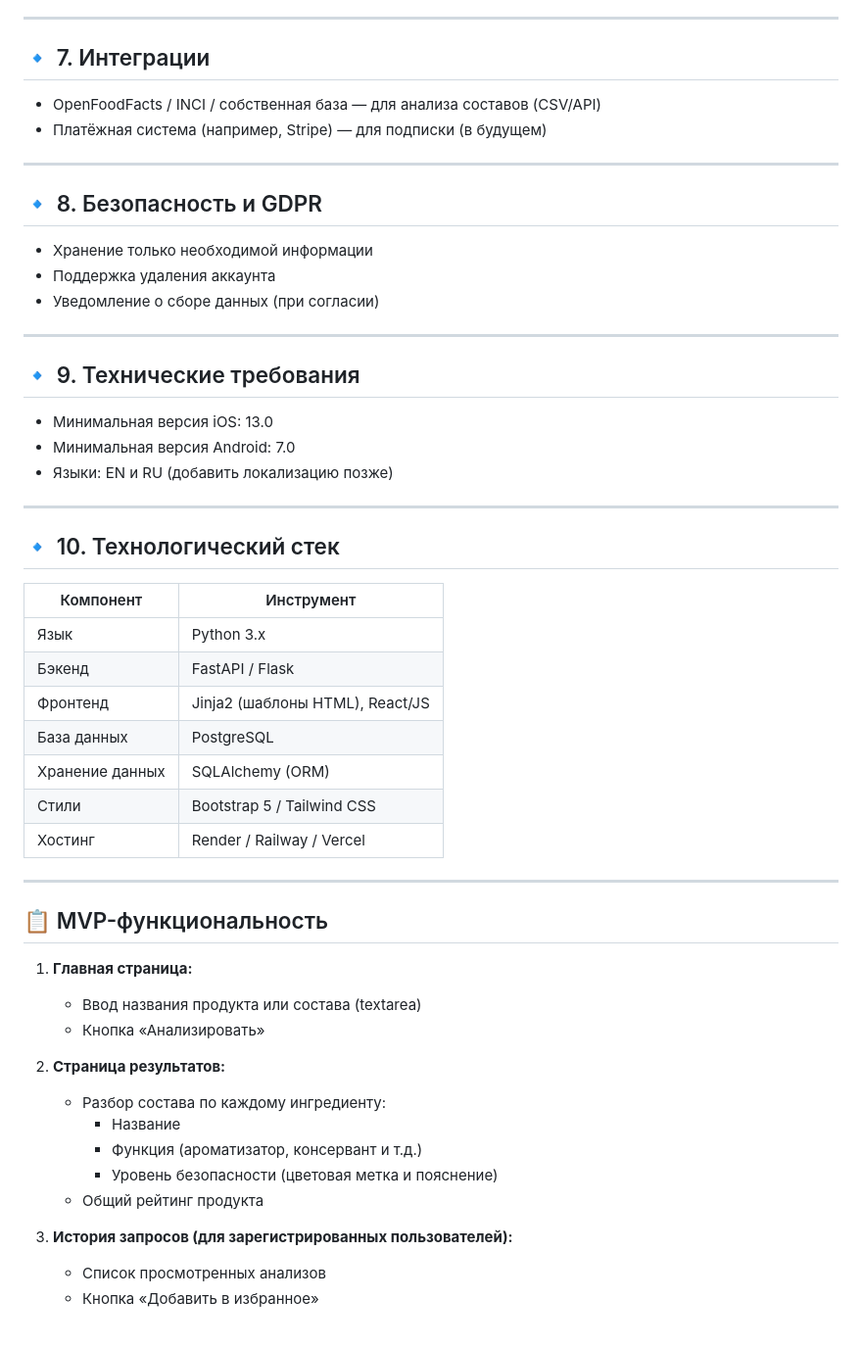
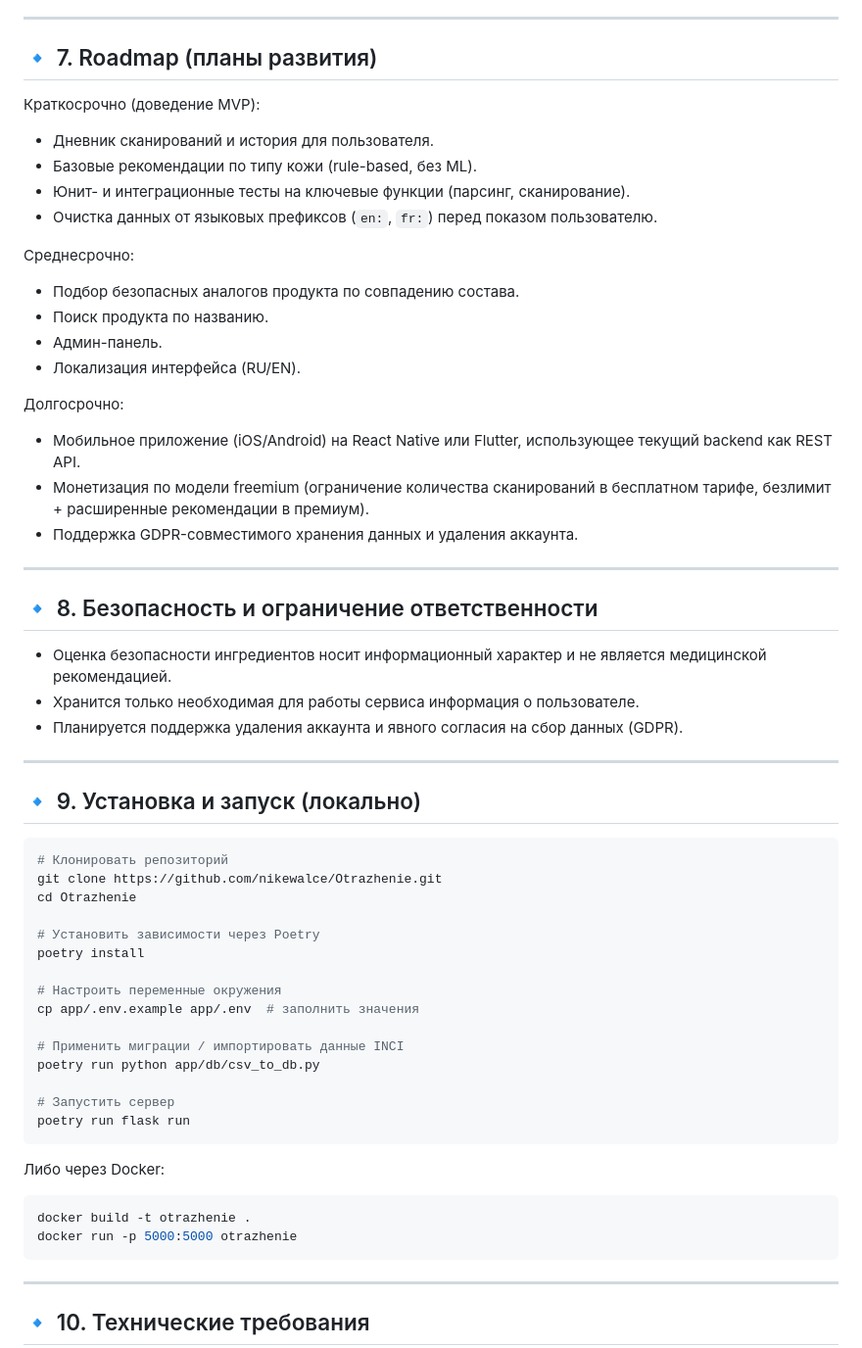
Before and after one commit to nikewalce/Otrazhenie, a Markdown page: README.md, the part around one of its changes. Shown at 98% size. Drawn GitHub-style.

````diff
--- a/README.md
+++ b/README.md
@@ -82,54 +151,63 @@
 
 ---
 
-## 🔹 7. Интеграции
-- OpenFoodFacts / INCI / собственная база — для анализа составов (CSV/API)
-- Платёжная система (например, Stripe) — для подписки (в будущем)
+## 🔹 7. Roadmap (планы развития)
+
+Краткосрочно (доведение MVP):
+- Дневник сканирований и история для пользователя.
+- Базовые рекомендации по типу кожи (rule-based, без ML).
+- Юнит- и интеграционные тесты на ключевые функции (парсинг, сканирование).
+- Очистка данных от языковых префиксов (`en:`, `fr:`) перед показом пользователю.
+
+Среднесрочно:
+- Подбор безопасных аналогов продукта по совпадению состава.
+- Поиск продукта по названию.
+- Админ-панель.
+- Локализация интерфейса (RU/EN).
+
+Долгосрочно:
+- Мобильное приложение (iOS/Android) на React Native или Flutter, использующее текущий backend как REST API.
+- Монетизация по модели freemium (ограничение количества сканирований в бесплатном тарифе, безлимит + расширенные рекомендации в премиум).
+- Поддержка GDPR-совместимого хранения данных и удаления аккаунта.
 
 ---
 
-## 🔹 8. Безопасность и GDPR
-- Хранение только необходимой информации
-- Поддержка удаления аккаунта
-- Уведомление о сборе данных (при согласии)
+## 🔹 8. Безопасность и ограничение ответственности
+
+- Оценка безопасности ингредиентов носит информационный характер и не является медицинской рекомендацией.
+- Хранится только необходимая для работы сервиса информация о пользователе.
+- Планируется поддержка удаления аккаунта и явного согласия на сбор данных (GDPR).
 
 ---
 
-## 🔹 9. Технические требования
-- Минимальная версия iOS: 13.0
-- Минимальная версия Android: 7.0
-- Языки: EN и RU (добавить локализацию позже)
+## 🔹 9. Установка и запуск (локально)
+
+```bash
+# Клонировать репозиторий
+git clone https://github.com/nikewalce/Otrazhenie.git
+cd Otrazhenie
+
+# Установить зависимости через Poetry
+poetry install
+
+# Настроить переменные окружения
+cp app/.env.example app/.env  # заполнить значения
+
+# Применить миграции / импортировать данные INCI
+poetry run python app/db/csv_to_db.py
+
+# Запустить сервер
+poetry run flask run
+```
+
+Либо через Docker:
+
+```bash
+docker build -t otrazhenie .
+docker run -p 5000:5000 otrazhenie
+```
 
 ---
 
-## 🔹 10. Технологический стек
+## 🔹 10. Технические требования
 
-| Компонент           | Инструмент                       |
-|--------------------|----------------------------------|
-| Язык               | Python 3.x                       |
-| Бэкенд             | FastAPI / Flask                  |
-| Фронтенд           | Jinja2 (шаблоны HTML), React/JS |
-| База данных        | PostgreSQL                       |
-| Хранение данных    | SQLAlchemy (ORM)                 |
-| Стили              | Bootstrap 5 / Tailwind CSS       |
-| Хостинг            | Render / Railway / Vercel        |
-
----
-
-## 📋 MVP-функциональность
-
-1. **Главная страница:**
-   - Ввод названия продукта или состава (textarea)
-   - Кнопка «Анализировать»
-
-2. **Страница результатов:**
-   - Разбор состава по каждому ингредиенту:
-     - Название
-     - Функция (ароматизатор, консервант и т.д.)
-     - Уровень безопасности (цветовая метка и пояснение)
-   - Общий рейтинг продукта
-
-3. **История запросов (для зарегистрированных пользователей):**
-   - Список просмотренных анализов
-   - Кнопка «Добавить в избранное»
-
````
Also changed, not shown: other parts of README.md (+129 -132 lines), TODO.md (+116 -79 lines).
